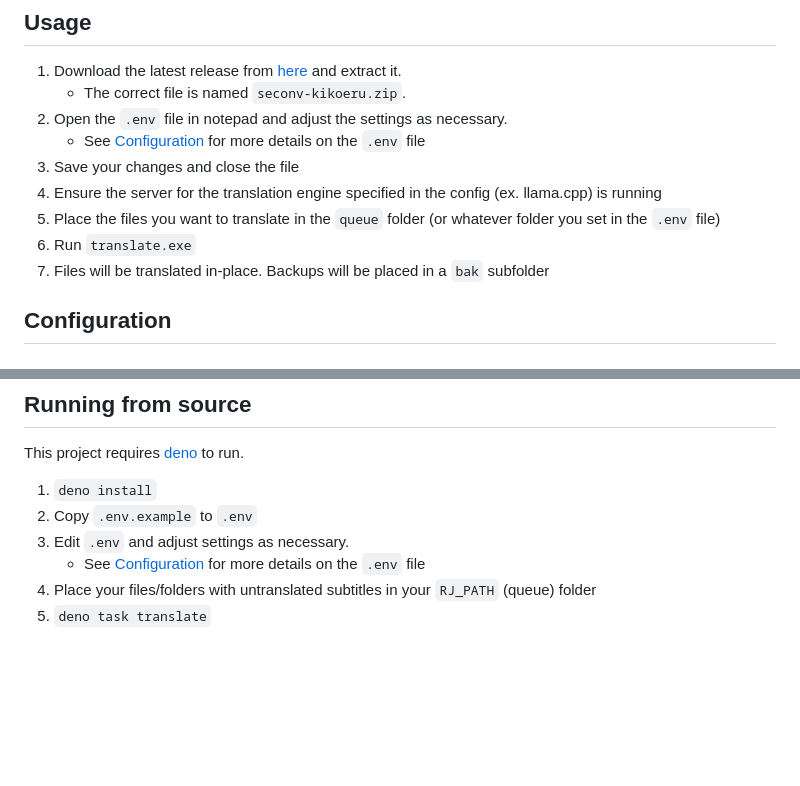
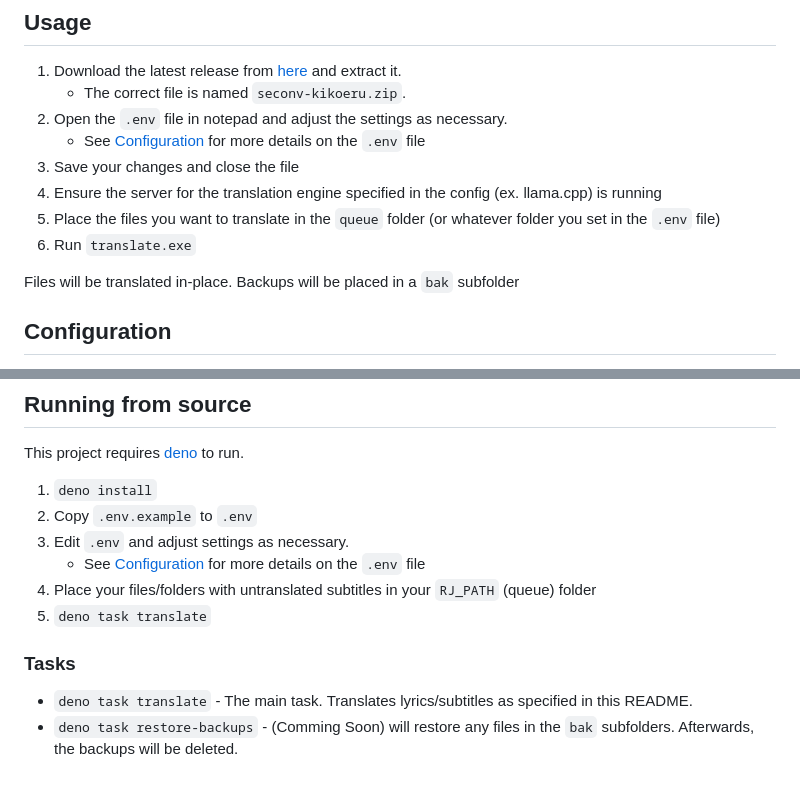
Before and after one commit to Makar8000/seconv-kikoeru, a Markdown page: README.md, 2 parts joined by grey strips. Rendered like a GitHub page; blank space fills up the shorter version.

```diff
--- a/README.md
+++ b/README.md
@@ -10,7 +10,8 @@ A wrapper for [SubtitleEdit](https://github.com/SubtitleEdit/subtitleedit)'s [Se
 4) Ensure the server for the translation engine specified in the config (ex. llama.cpp) is running
 5) Place the files you want to translate in the `queue` folder (or whatever folder you set in the `.env` file)
 6) Run `translate.exe`
-7) Files will be translated in-place. Backups will be placed in a `bak` subfolder
+
+Files will be translated in-place. Backups will be placed in a `bak` subfolder
 
 ## Configuration
 To adjust the configuration, you will need to create a `.env` file in the same directory by creating a copy of the `.env.example` file.
@@ -38,3 +39,7 @@ This project requires [deno](https://deno.com/) to run.
    - See [Configuration](#configuration) for more details on the `.env` file
 4) Place your files/folders with untranslated subtitles in your `RJ_PATH` (queue) folder
 5) `deno task translate`
+
+### Tasks
+- `deno task translate` - The main task. Translates lyrics/subtitles as specified in this README.
+- `deno task restore-backups` - (Comming Soon) will restore any files in the `bak` subfolders. Afterwards, the backups will be deleted.
```
